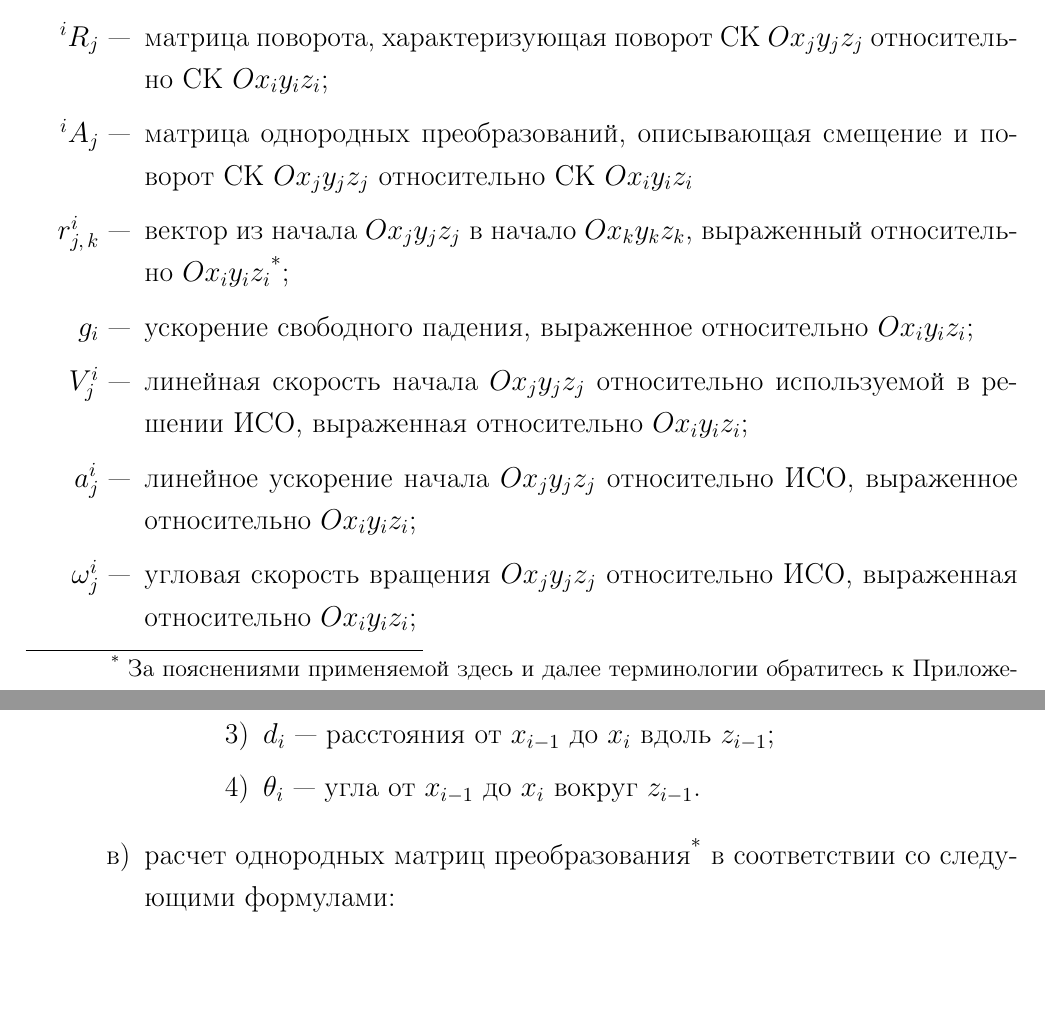
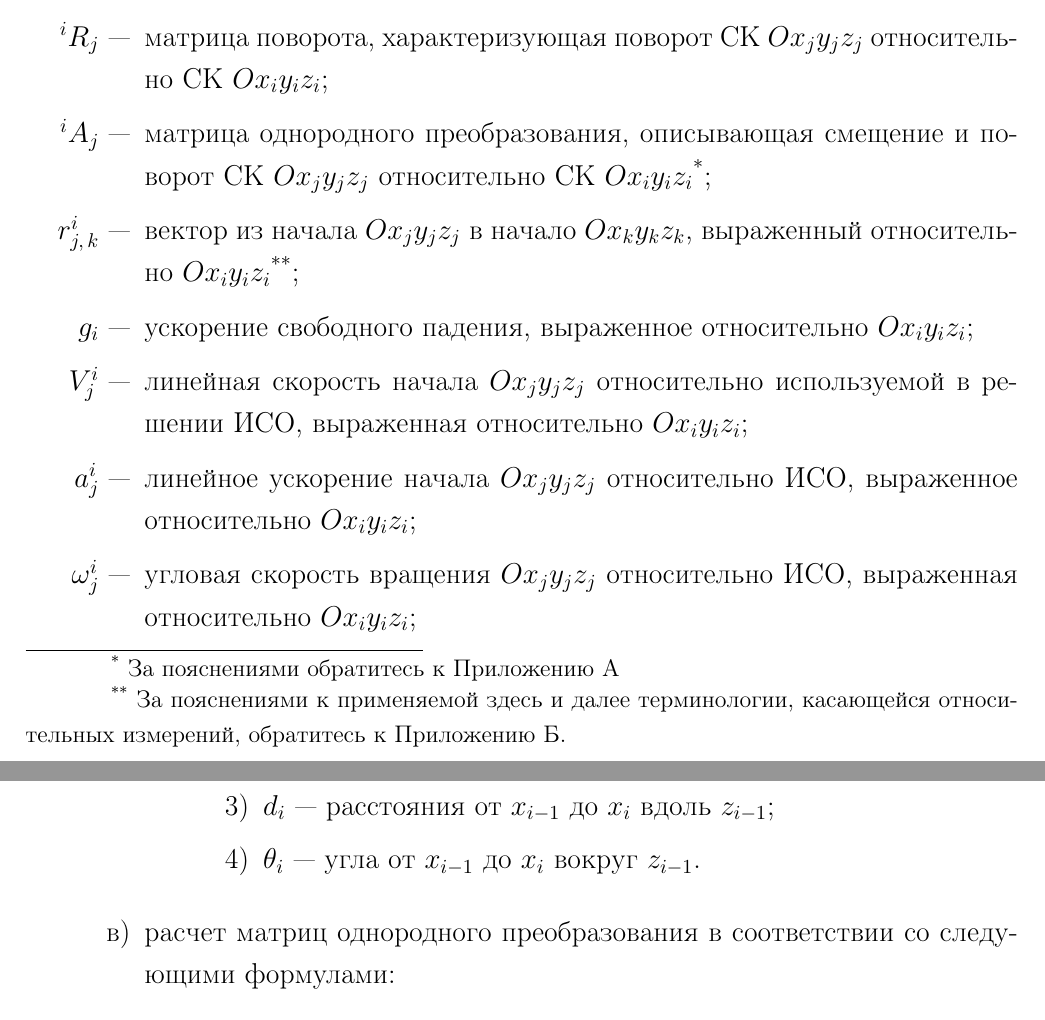
Before and after one commit to red-itmo/controlling_youbot_arm, a LaTeX document (report/main.tex, which reads report/math_model_of_robot.tex, report/symbols_and_abbreviations.tex): two parts of pages 3 and 9 of 22, joined at a grey line, cut so that both start at the same text, the shorter picture padded with empty space. Compiled offline with pdfLaTeX.

Commit message:
Fix some "bugs":
All changes:

- swap appendices and relocate reference to one of them;

- correct some phrases and math symbols.

```diff
--- a/report/math_model_of_robot.tex
+++ b/report/math_model_of_robot.tex
@@ -35,7 +35,7 @@
         \item $d_i$~--- расстояния от $x_{i-1}$ до $x_i$ вдоль $z_{i-1}$;
         \item $\theta_i$~--- угла от $x_{i-1}$ до $x_i$ вокруг $z_{i-1}$.
     \end{enumerate}
-    \item расчет однородных матриц преобразования\footnote{За пояснениями обратитесь к Приложению~\ref{app_ht_matrices}} в соответствии со следующими формулами:
+    \item расчет матриц однородного преобразования в соответствии со следующими формулами:
     \begin{equation}\label{DH_matrix}
         {}^{i-1}A_{i} = R_{z, \theta_i} \cdot T_{z, d_i} \cdot T_{x, a_i} \cdot R_{x, \alpha_i}
     \end{equation}
--- a/report/symbols_and_abbreviations.tex
+++ b/report/symbols_and_abbreviations.tex
@@ -12,8 +12,8 @@
 \ditem{$q_i$} $i$-ая ($i=\overline{1,n}$) обобщенная координата манипулятора (угол, регистрируемый энкодером робота в $i$-ом сочленении);
 \ditem{$n$} количество звеньев робота, $n = 5$;
 \ditem{${}^iR_j$} матрица поворота, характеризующая поворот СК $Ox_{j}y_{j}z_{j}$ относительно СК $Ox_{i}y_{i}z_{i}$;
-\ditem{${}^iA_j$} матрица однородных преобразований, описывающая смещение и поворот СК $Ox_{j}y_{j}z_{j}$ относительно СК $Ox_{i}y_{i}z_{i}$
-\ditem{$r^i_{j,\,k}$} вектор из начала $Ox_{j}y_{j}z_{j}$ в начало $Ox_{k}y_{k}z_{k}$, выраженный относительно $Ox_{i}y_{i}z_{i}$\footnote{За пояснениями применяемой здесь и далее терминологии обратитесь к Приложению~\ref{app_relative_relativity}.};
+\ditem{${}^iA_j$} матрица однородного преобразования, описывающая смещение и поворот СК $Ox_{j}y_{j}z_{j}$ относительно СК $Ox_{i}y_{i}z_{i}$\footnote{За пояснениями обратитесь к Приложению~\ref{app_ht_matrices}};
+\ditem{$r^i_{j,\,k}$} вектор из начала $Ox_{j}y_{j}z_{j}$ в начало $Ox_{k}y_{k}z_{k}$, выраженный относительно $Ox_{i}y_{i}z_{i}$\footnote{За пояснениями к применяемой здесь и далее терминологии, касающейся относительных измерений, обратитесь к Приложению~\ref{app_relative_relativity}.};
 \ditem{$g_i$} ускорение свободного падения, выраженное относительно $Ox_{i}y_{i}z_{i}$;
 \ditem{$V^i_j$} линейная скорость начала $Ox_{j}y_{j}z_{j}$ относительно используемой в решении ИСО, выраженная относительно $Ox_{i}y_{i}z_{i}$;
 \ditem{$a^i_j$} линейное ускорение начала $Ox_{j}y_{j}z_{j}$ относительно ИСО, выраженное относительно $Ox_{i}y_{i}z_{i}$;
```
Also changed, not shown: report/main.tex (+1 -1 lines), report/math_model_of_robot.tex (10 more changed lines), 1 other file.
